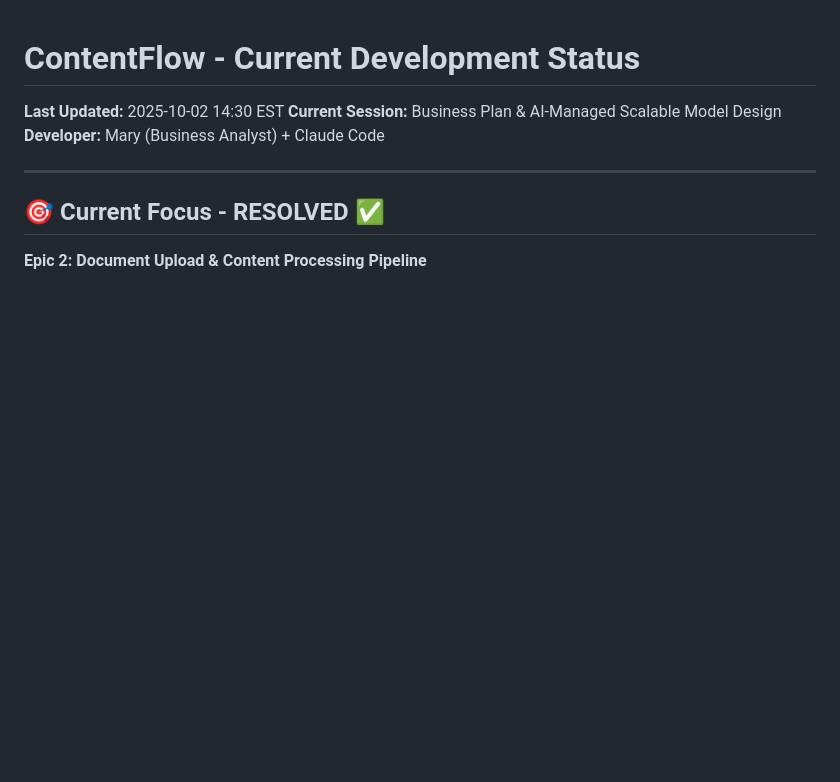
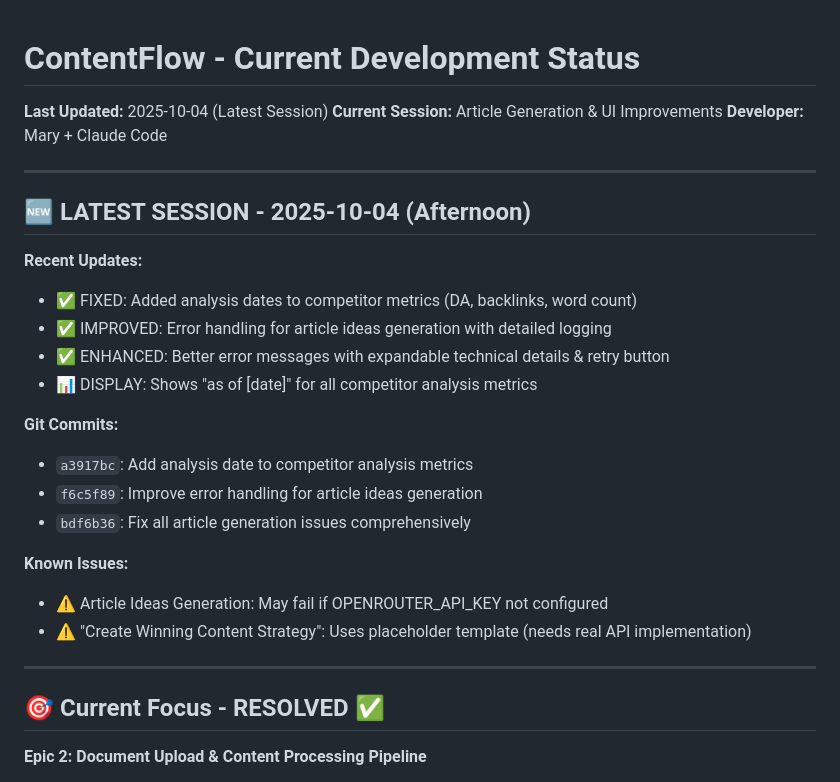
Before and after one commit to mkhemlani2023/ContentFlow, a Markdown page: CURRENT_STATUS.md, the part around the change. Drawn GitHub-style; blank space fills up the shorter version.

Commit message:
Update CURRENT_STATUS with latest session work

```diff
--- a/CURRENT_STATUS.md
+++ b/CURRENT_STATUS.md
@@ -1,8 +1,27 @@
 # ContentFlow - Current Development Status
 
-**Last Updated:** 2025-10-02 14:30 EST
-**Current Session:** Business Plan & AI-Managed Scalable Model Design
-**Developer:** Mary (Business Analyst) + Claude Code
+**Last Updated:** 2025-10-04 (Latest Session)
+**Current Session:** Article Generation & UI Improvements
+**Developer:** Mary + Claude Code
+
+---
+
+## 🆕 LATEST SESSION - 2025-10-04 (Afternoon)
+
+**Recent Updates:**
+- ✅ FIXED: Added analysis dates to competitor metrics (DA, backlinks, word count)
+- ✅ IMPROVED: Error handling for article ideas generation with detailed logging
+- ✅ ENHANCED: Better error messages with expandable technical details & retry button
+- 📊 DISPLAY: Shows "as of [date]" for all competitor analysis metrics
+
+**Git Commits:**
+- `a3917bc`: Add analysis date to competitor analysis metrics
+- `f6c5f89`: Improve error handling for article ideas generation
+- `bdf6b36`: Fix all article generation issues comprehensively
+
+**Known Issues:**
+- ⚠️ Article Ideas Generation: May fail if OPENROUTER_API_KEY not configured
+- ⚠️ "Create Winning Content Strategy": Uses placeholder template (needs real API implementation)
 
 ---
 
```
